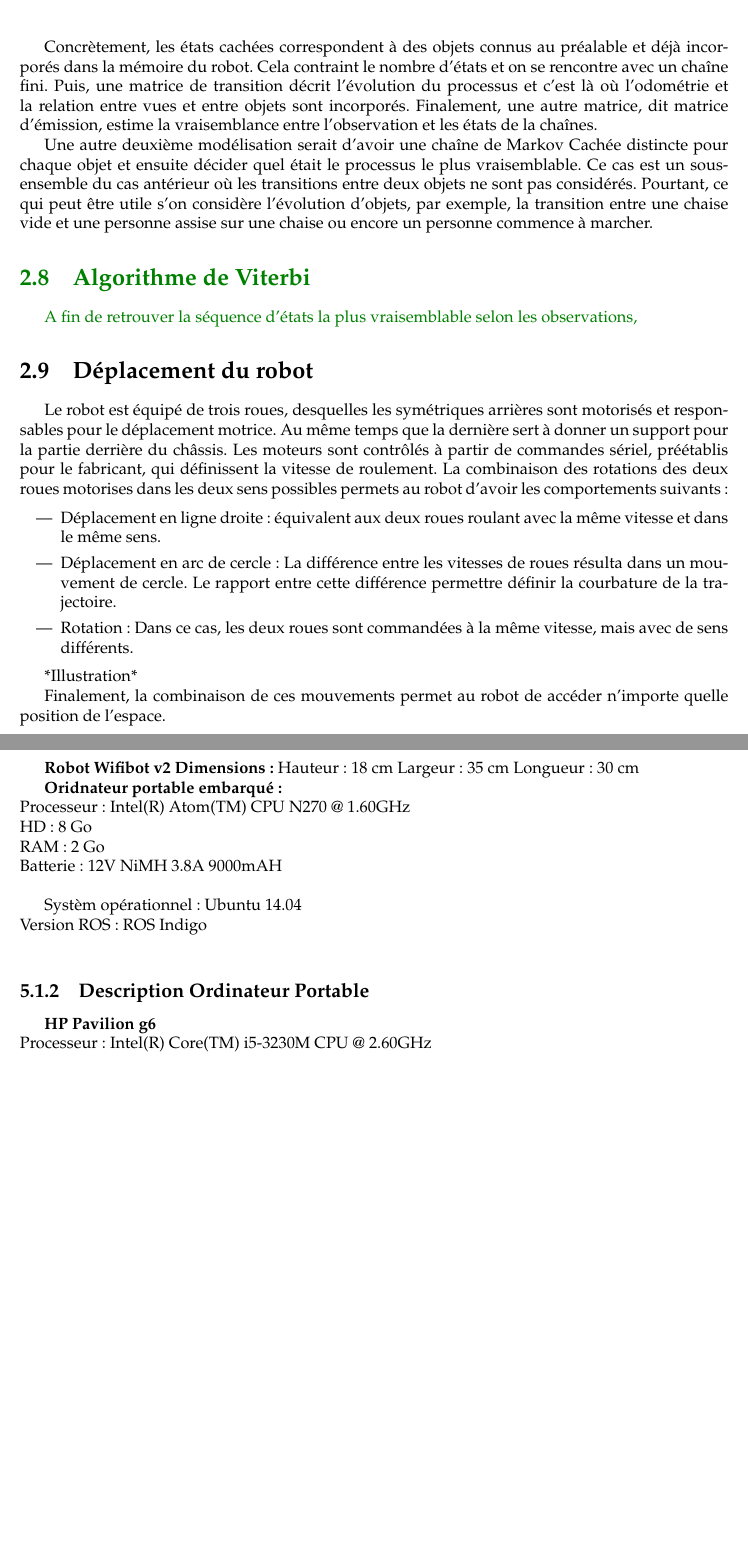
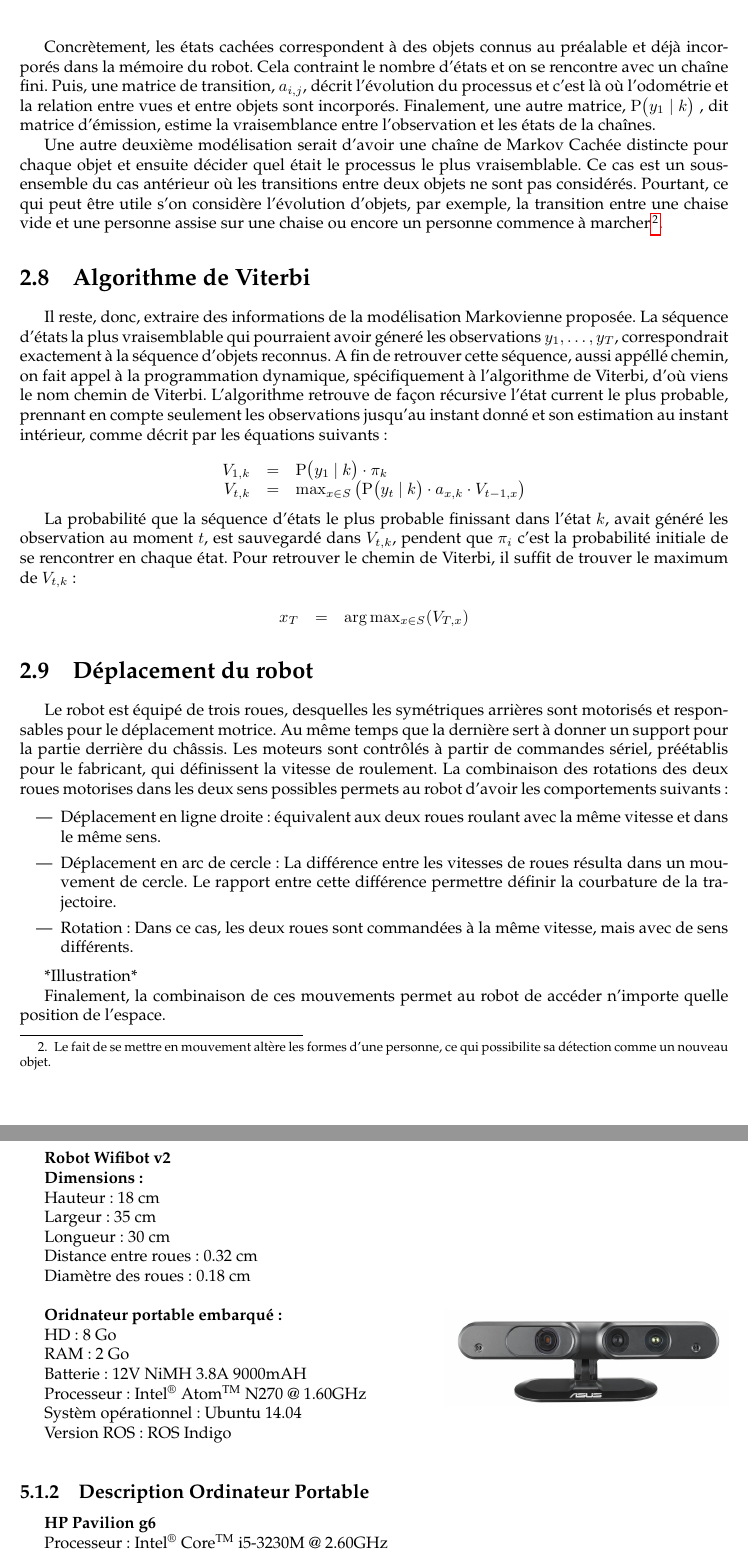
Before and after one commit to luigift/thales-report, a LaTeX thesis (rapport.tex, which reads annexe.tex, approche.tex): two parts of pages 14 and 21 of 29, joined at a grey line, cut so that both start at the same text, the shorter picture padded with empty space. Compiled offline with pdfLaTeX.

Commit message:
viterbi and annexe images

```diff
--- a/annexe.tex
+++ b/annexe.tex
@@ -5,20 +5,16 @@
 En ce que concerne les aspects matériels, le robot bimoteur Wifibot v2, qui transporte un ordinateur embarqué, sera utilisé comme plateforme mobile. L'acquisition des données est faite par une camera RGB-D portée par une tourelle qui permet son orientation indépendamment du positionnement du robot. Par rapport au choix logiciel, l'environnement robotique ROS a été adopté pout avoir les bibliothèques pour gérer les nuages de points, Freenect, OpenNi2 et PCL - Point Cloud Library, et d'autres nombreux outils de contrôle du robot et sauvegarde d'informations.
 
 \subsection{ Plateforme mobile }
-\textbf{Robot Wifibot v2}
-\textbf{Dimensions:}
-Hauteur : 18 cm
-Largeur : 35 cm
-Longueur : 30 cm
+\newlength{\oldparindent} \setlength{\oldparindent}{\parindent}
+\setbox0=\hbox{\includegraphics[width=0.4\textwidth]{xtion.jpg}}
 
-\textbf{Oridnateur portable embarqué : } \\
-Processeur : Intel(R) Atom(TM) CPU N270   @ 1.60GHz \\
-HD : 8 Go \\
-RAM : 2 Go \\
-Batterie : 12V NiMH 3.8A 9000mAH \\
+\noindent\begin{tabularx}{\textwidth}{@{}Xc@{}}
+  \hskip\oldparindent \begin{minipage}{0.5\textwidth} \textbf{Robot Wifibot v2} \\ \textbf{Dimensions:}\\Hauteur : 18 cm \\ Largeur : 35 cm \\ Longueur : 30 cm \\ Distance entre roues : 0.32 cm \\ Diamètre des roues : 0.18 cm \\ \\  \textbf{Oridnateur portable embarqué :} \\ HD : 8 Go \\ RAM : 2 Go \\ Batterie : 12V NiMH 3.8A 9000mAH \\ Processeur : Intel\textsuperscript{\textregistered} Atom\textsuperscript{TM} N270 @ 1.60GHz \\ Systèm opérationnel : Ubuntu 14.04 \\ Version ROS : ROS Indigo \\   \end{minipage} & \raisebox{-\ht0}{\usebox0}%
+\end{tabularx}
 
-Systèm opérationnel : Ubuntu 14.04 \\
-Version ROS : ROS Indigo \\
+
+
+
 
 \subsection{Description Ordinateur Portable}
 
@@ -25,5 +22,5 @@ Version ROS : ROS Indigo \\
 \textbf{HP Pavilion g6} \\
-Processeur :  Intel(R) Core(TM) i5-3230M CPU @ 2.60GHz \\
+Processeur :  Intel\textsuperscript{\textregistered} Core\textsuperscript{TM} i5-3230M @ 2.60GHz \\
 HD : 750Go \\
 RAM : 4Go \\
 
--- a/approche.tex
+++ b/approche.tex
@@ -464,11 +464,11 @@ chaîne de Markov cachée.
 Concrètement, les états cachées correspondent à des objets connus au
 préalable et déjà incorporés dans la mémoire du robot. Cela contraint le
 nombre d'états et on se rencontre avec un chaîne fini. Puis, une
-matrice de transition décrit l'évolution du processus et c'est là où
+matrice de transition, $a_{i,j}$, décrit l'évolution du processus et c'est là où
 l'odométrie et la relation entre vues et entre objets sont
-incorporés. Finalement, une autre matrice, dit matrice d'émission,
-estime la vraisemblance entre l'observation et les états de la
-chaînes.
+incorporés. Finalement, une autre matrice, $\mathrm{P}\big( y_1 \ | \ k \big)$
+, dit matrice d'émission, estime la vraisemblance entre l'observation
+et les états de la chaînes.
 
 Une autre deuxième modélisation serait d'avoir une chaîne de Markov
 Cachée distincte pour chaque objet et ensuite décider quel était le
@@ -477,13 +477,35 @@ antérieur où les transitions entre deux objets ne sont pas
 considérés. Pourtant, ce qui peut être utile s'on considère
 l'évolution d'objets, par exemple, la transition entre une chaise vide
 et une personne assise sur une chaise ou encore un personne
-commence à marcher.
+commence à marcher \footnote{Le fait de se mettre en mouvement
+  altère les formes d'une personne, ce qui possibilite sa détection
+  comme un nouveau objet.}.
 
-{\color{green}
 \section{Algorithme de Viterbi}
-A fin de retrouver la séquence d'états la plus vraisemblable selon les
-observations,
-}
+
+Il reste, donc, extraire des informations de la modélisation Markovienne proposée.
+La séquence d'états la plus vraisemblable qui pourraient avoir géneré
+les observations  $y_1,\dots, y_T$, correspondrait exactement à la séquence d'objets reconnus.
+A fin de retrouver cette séquence, aussi appéllé chemin, on fait
+appel à la programmation dynamique, spécifiquement à l'algorithme de Viterbi, d'où viens le nom chemin de Viterbi.
+L'algorithme retrouve de façon récursive l'état current le plus probable,
+prennant en compte seulement les observations jusqu'au instant donné et son
+estimation au instant intérieur, comme décrit par les équations suivants:
+
+\begin{equation*}
+  \begin{array}{rcl}
+    V_{1,k} &=& \mathrm{P}\big( y_1 \ | \ k \big) \cdot \pi_k \\
+    V_{t,k} &=& \max_{x \in S} \left(  \mathrm{P}\big( y_t \ | \ k \big) \cdot a_{x,k} \cdot V_{t-1,x}\right)
+  \end{array}
+\end{equation*}
+
+La probabilité que la séquence d'états le plus probable finissant dans l'état $k$, avait généré les observation au moment $t$, est sauvegardé dans $V_{t,k}$, pendent que $\pi_i$ c'est la probabilité initiale de se rencontrer en chaque état. Pour retrouver le chemin de Viterbi, il suffit de trouver le maximum de $V_{t,k}$ :
+
+\begin{equation*}
+  \begin{array}{rcl}
+    x_T &=& \arg\max_{x \in S} (V_{T,x})
+  \end{array}
+\end{equation*}
 
 \section{Déplacement du robot}
 
--- a/rapport.tex
+++ b/rapport.tex
@@ -21,6 +21,7 @@
 \usepackage{gensymb}
 \usepackage{amsfonts}
 \usepackage{latexsym}
+\usepackage{tabularx, lipsum}
 \usepackage{amssymb}
 \usepackage{probsoln}
 \usepackage{enumerate}
```
Also changed, not shown: annexe.tex (43 more changed lines), approche.tex (6 more changed lines), 3 other files. Lines whose indentation alone changed are shown as unchanged.
